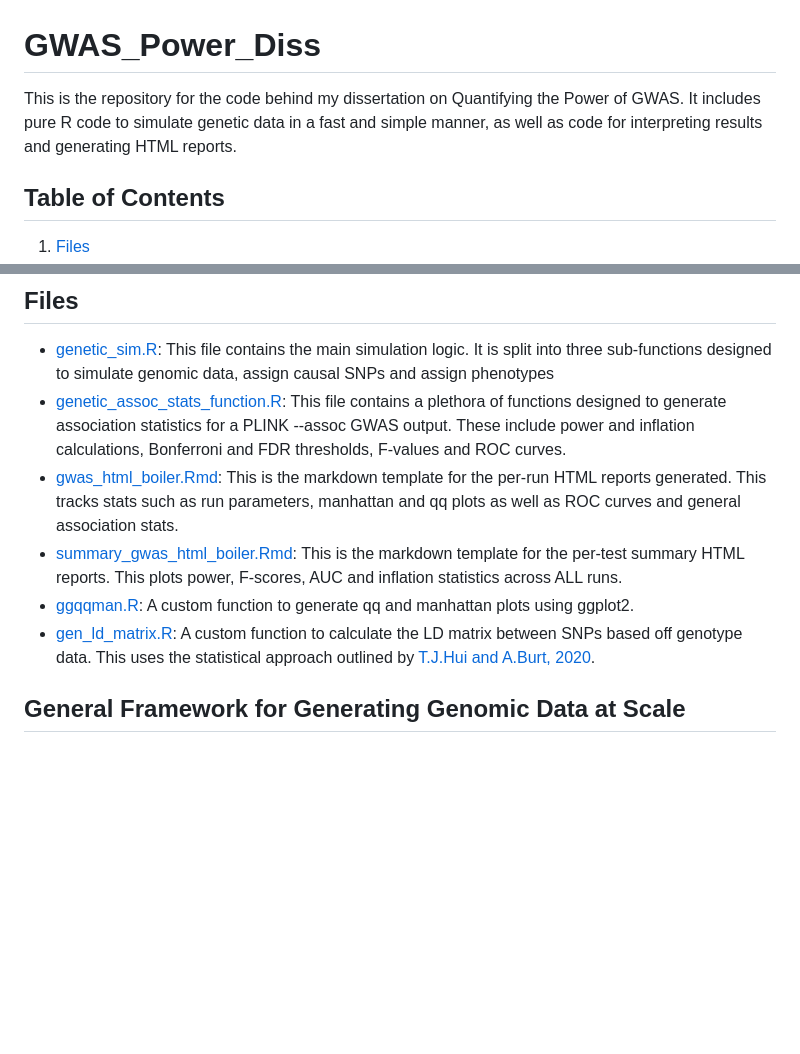
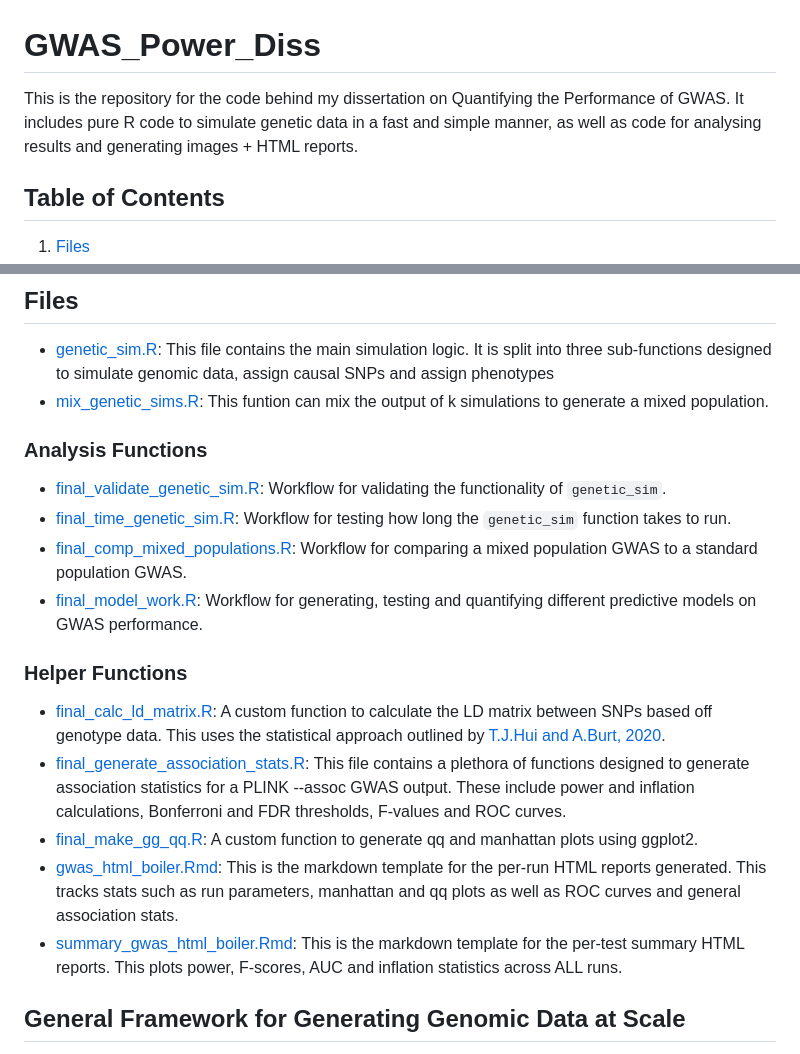
Before and after one commit to JackMurzy/GWAS_Power_Diss, a Markdown page: README.md, 2 parts joined by grey strips. Drawn GitHub-style; blank space fills up the shorter version.

```diff
--- a/README.md
+++ b/README.md
@@ -1,5 +1,5 @@
 # GWAS_Power_Diss
-This is the repository for the code behind my dissertation on Quantifying the Power of GWAS. It includes pure R code to simulate genetic data in a fast and simple manner, as well as code for interpreting results and generating HTML reports.
+This is the repository for the code behind my dissertation on Quantifying the Performance of GWAS. It includes pure R code to simulate genetic data in a fast and simple manner, as well as code for analysing results and generating images + HTML reports.
 
 ## Table of Contents
 
@@ -12,11 +12,20 @@ This is the repository for the code behind my dissertation on Quantifying the Po
 
 ## Files
 - [genetic_sim.R](./genetic_sim.R): This file contains the main simulation logic. It is split into three sub-functions designed to simulate genomic data, assign causal SNPs and assign phenotypes
-- [genetic_assoc_stats_function.R](./genetic_assoc_stats_function.R): This file contains a plethora of functions designed to generate association statistics for a PLINK --assoc GWAS output. These include power and inflation calculations, Bonferroni and FDR thresholds, F-values and ROC curves.
+- [mix_genetic_sims.R](./mix_genetic_sims.R): This funtion can mix the output of k simulations to generate a mixed population.
+
+### Analysis Functions
+- [final_validate_genetic_sim.R](./Analysis_Functions/fnal_validate_genetic_sim.R): Workflow for validating the functionality of `genetic_sim`.
+- [final_time_genetic_sim.R](./Analysis_Functions/fnal_time_genetic_sim.R): Workflow for testing how long the `genetic_sim` function takes to run.
+- [final_comp_mixed_populations.R](./Analysis_Functions/fnal_comp_mixed_populations.R): Workflow for comparing a mixed population GWAS to a standard population GWAS.
+- [final_model_work.R](./Analysis_Functions/fnal_model_work.R): Workflow for generating, testing and quantifying different predictive models on GWAS performance.
+
+### Helper Functions
+- [final_calc_ld_matrix.R](./Helper_Functions/fnal_calc_ld_matrix.R): A custom function to calculate the LD matrix between SNPs based off genotype data. This uses the statistical approach outlined by [T.J.Hui and A.Burt, 2020](https://bmcgenomdata.biomedcentral.com/articles/10.1186/s12863-020-0818-9#citeas).
+- [final_generate_association_stats.R](./Helper_Functions/fnal_generate_association_stats.R): This file contains a plethora of functions designed to generate association statistics for a PLINK --assoc GWAS output. These include power and inflation calculations, Bonferroni and FDR thresholds, F-values and ROC curves.
+- [final_make_gg_qq.R](./Helper_Functions/fnal_make_gg_qq.R): A custom function to generate qq and manhattan plots using ggplot2.
 - [gwas_html_boiler.Rmd](./gwas_html_boiler.Rmd): This is the markdown template for the per-run HTML reports generated. This tracks stats such as run parameters, manhattan and qq plots as well as ROC curves and general association stats.
 - [summary_gwas_html_boiler.Rmd](./summary_gwas_html_boiler.Rmd): This is the markdown template for the per-test summary HTML reports. This plots power, F-scores, AUC and inflation statistics across ALL runs.
-- [ggqqman.R](./ggqqman.R): A custom function to generate qq and manhattan plots using ggplot2.
-- [gen_ld_matrix.R](./gen_ld_matrix.R): A custom function to calculate the LD matrix between SNPs based off genotype data. This uses the statistical approach outlined by [T.J.Hui and A.Burt, 2020](https://bmcgenomdata.biomedcentral.com/articles/10.1186/s12863-020-0818-9#citeas).
 
 
 ## General Framework for Generating Genomic Data at Scale
```
